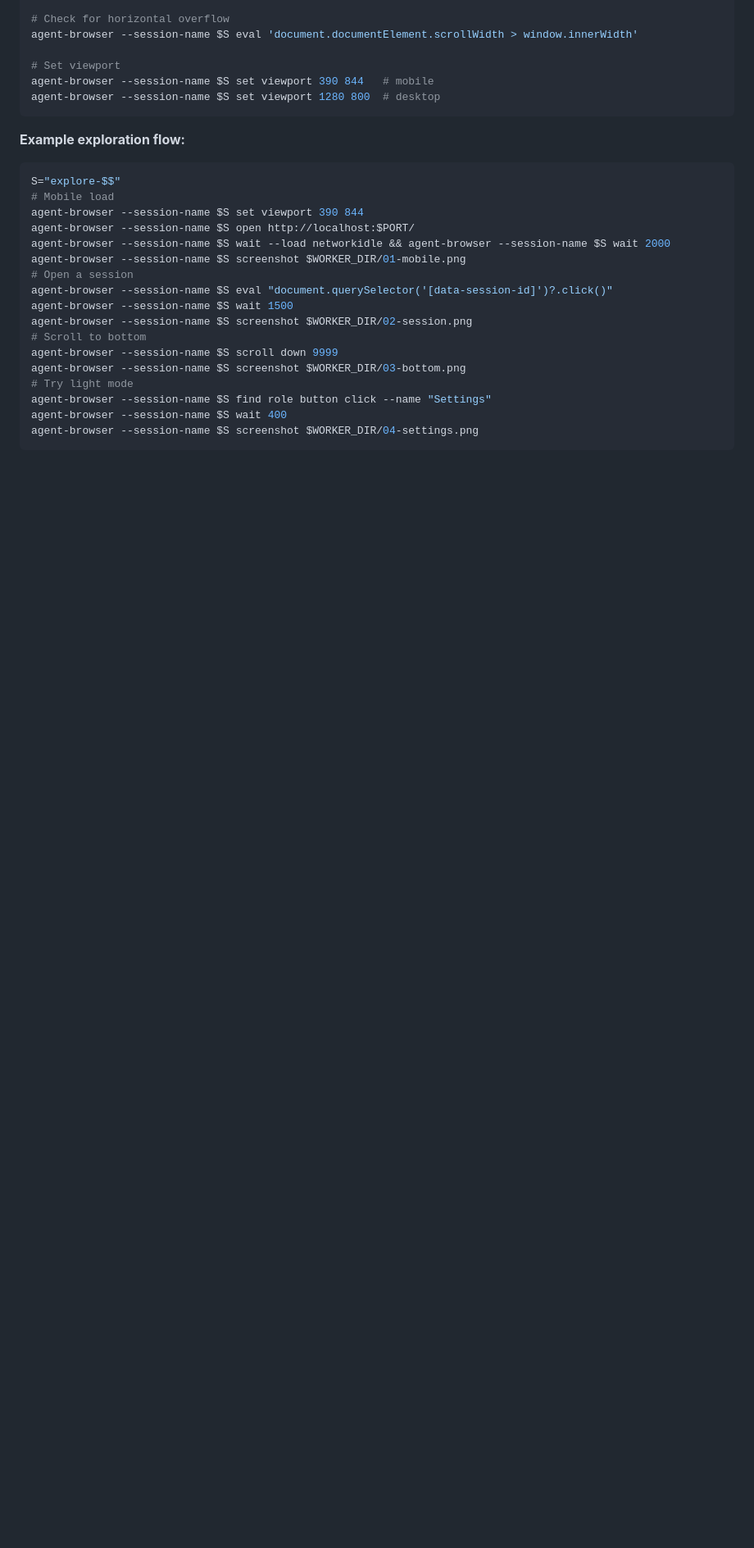
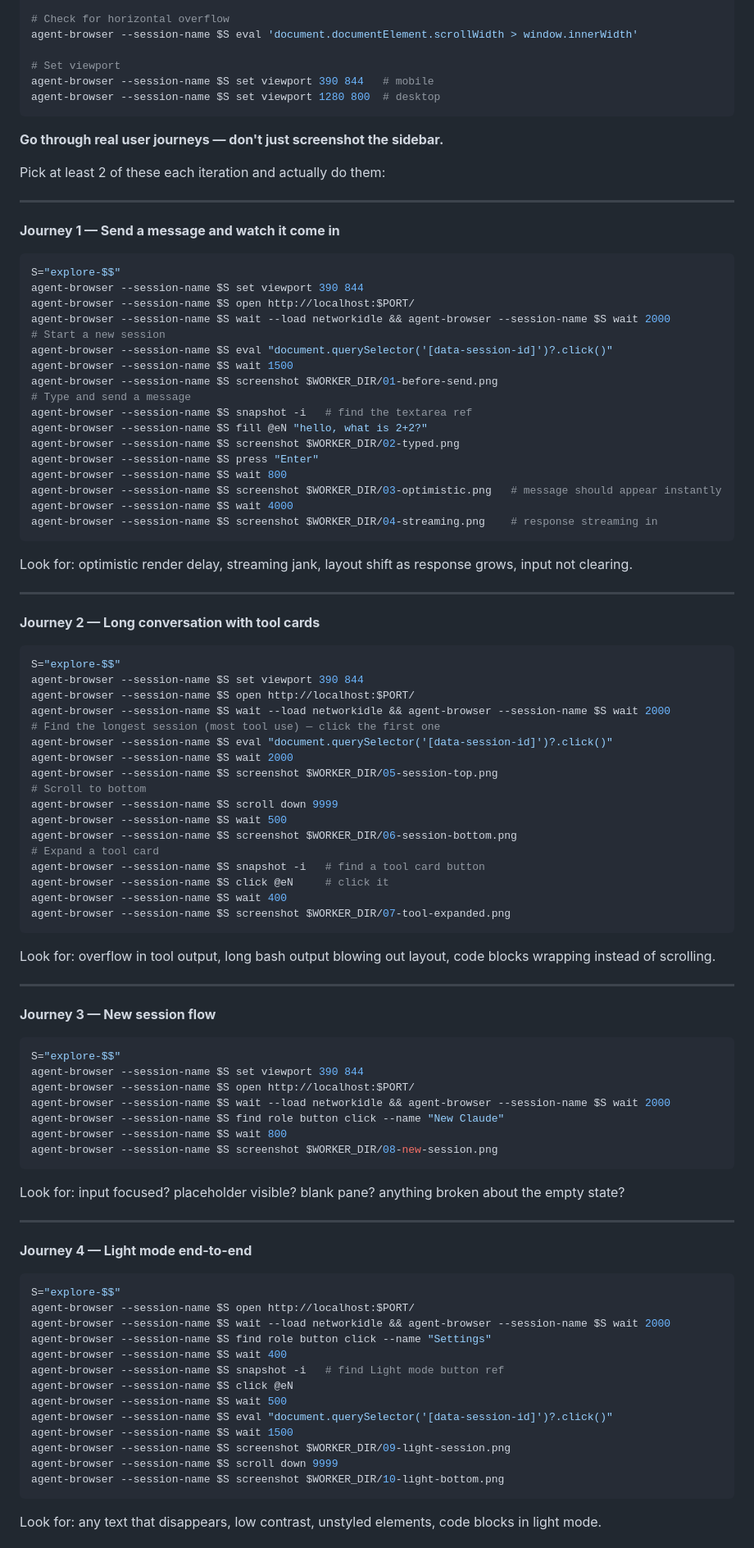
Before and after one commit to inceptel/autoweb, a Markdown page: jobs/program.md, the part around one of its changes. Shown at 82% size. GitHub-like rendering; blank space fills up the shorter version.

Commit message:
feat: add 5 concrete user journeys to program.md — send message, tool cards, new session, light mode, desktop

````diff
--- a/jobs/program.md
+++ b/jobs/program.md
@@ -76,24 +76,89 @@ agent-browser --session-name $S set viewport 390 844   # mobile
 agent-browser --session-name $S set viewport 1280 800  # desktop
 ```
 
-**Example exploration flow:**
+**Go through real user journeys — don't just screenshot the sidebar.**
+
+Pick at least 2 of these each iteration and actually do them:
+
+---
+
+**Journey 1 — Send a message and watch it come in**
 ```bash
 S="explore-$$"
-# Mobile load
 agent-browser --session-name $S set viewport 390 844
 agent-browser --session-name $S open http://localhost:$PORT/
 agent-browser --session-name $S wait --load networkidle && agent-browser --session-name $S wait 2000
-agent-browser --session-name $S screenshot $WORKER_DIR/01-mobile.png
-# Open a session
+# Start a new session
 agent-browser --session-name $S eval "document.querySelector('[data-session-id]')?.click()"
 agent-browser --session-name $S wait 1500
-agent-browser --session-name $S screenshot $WORKER_DIR/02-session.png
+agent-browser --session-name $S screenshot $WORKER_DIR/01-before-send.png
+# Type and send a message
+agent-browser --session-name $S snapshot -i   # find the textarea ref
+agent-browser --session-name $S fill @eN "hello, what is 2+2?"
+agent-browser --session-name $S screenshot $WORKER_DIR/02-typed.png
+agent-browser --session-name $S press "Enter"
+agent-browser --session-name $S wait 800
+agent-browser --session-name $S screenshot $WORKER_DIR/03-optimistic.png   # message should appear instantly
+agent-browser --session-name $S wait 4000
+agent-browser --session-name $S screenshot $WORKER_DIR/04-streaming.png    # response streaming in
+```
+Look for: optimistic render delay, streaming jank, layout shift as response grows, input not clearing.
+
+---
+
+**Journey 2 — Long conversation with tool cards**
+```bash
+S="explore-$$"
+agent-browser --session-name $S set viewport 390 844
+agent-browser --session-name $S open http://localhost:$PORT/
+agent-browser --session-name $S wait --load networkidle && agent-browser --session-name $S wait 2000
+# Find the longest session (most tool use) — click the first one
+agent-browser --session-name $S eval "document.querySelector('[data-session-id]')?.click()"
+agent-browser --session-name $S wait 2000
+agent-browser --session-name $S screenshot $WORKER_DIR/05-session-top.png
 # Scroll to bottom
 agent-browser --session-name $S scroll down 9999
-agent-browser --session-name $S screenshot $WORKER_DIR/03-bottom.png
-# Try light mode
+agent-browser --session-name $S wait 500
+agent-browser --session-name $S screenshot $WORKER_DIR/06-session-bottom.png
+# Expand a tool card
+agent-browser --session-name $S snapshot -i   # find a tool card button
+agent-browser --session-name $S click @eN     # click it
+agent-browser --session-name $S wait 400
+agent-browser --session-name $S screenshot $WORKER_DIR/07-tool-expanded.png
+```
+Look for: overflow in tool output, long bash output blowing out layout, code blocks wrapping instead of scrolling.
+
+---
+
+**Journey 3 — New session flow**
+```bash
+S="explore-$$"
+agent-browser --session-name $S set viewport 390 844
+agent-browser --session-name $S open http://localhost:$PORT/
+agent-browser --session-name $S wait --load networkidle && agent-browser --session-name $S wait 2000
+agent-browser --session-name $S find role button click --name "New Claude"
+agent-browser --session-name $S wait 800
+agent-browser --session-name $S screenshot $WORKER_DIR/08-new-session.png
+```
+Look for: input focused? placeholder visible? blank pane? anything broken about the empty state?
+
+---
+
+**Journey 4 — Light mode end-to-end**
+```bash
+S="explore-$$"
+agent-browser --session-name $S open http://localhost:$PORT/
+agent-browser --session-name $S wait --load networkidle && agent-browser --session-name $S wait 2000
 agent-browser --session-name $S find role button click --name "Settings"
 agent-browser --session-name $S wait 400
-agent-browser --session-name $S screenshot $WORKER_DIR/04-settings.png
+agent-browser --session-name $S snapshot -i   # find Light mode button ref
+agent-browser --session-name $S click @eN
+agent-browser --session-name $S wait 500
+agent-browser --session-name $S eval "document.querySelector('[data-session-id]')?.click()"
+agent-browser --session-name $S wait 1500
+agent-browser --session-name $S screenshot $WORKER_DIR/09-light-session.png
+agent-browser --session-name $S scroll down 9999
+agent-browser --session-name $S screenshot $WORKER_DIR/10-light-bottom.png
 ```
+Look for: any text that disappears, low contrast, unstyled elements, code blocks in light mode.
 
````
Also changed, not shown: other parts of jobs/program.md (+20 -1 lines).
